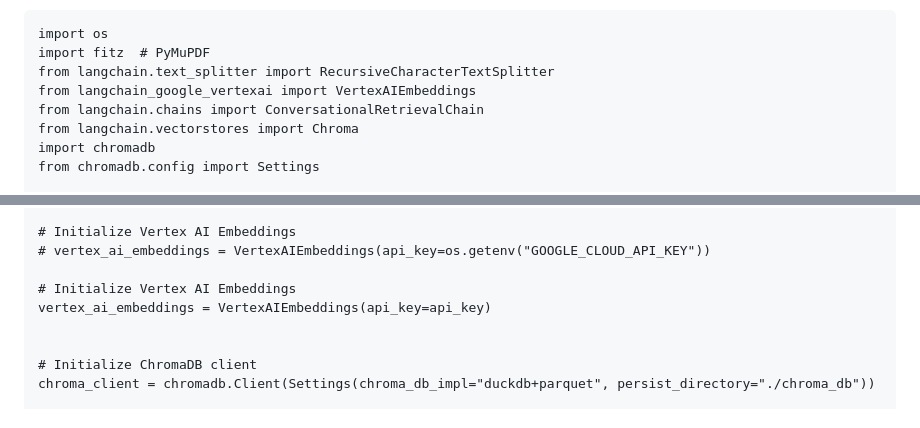
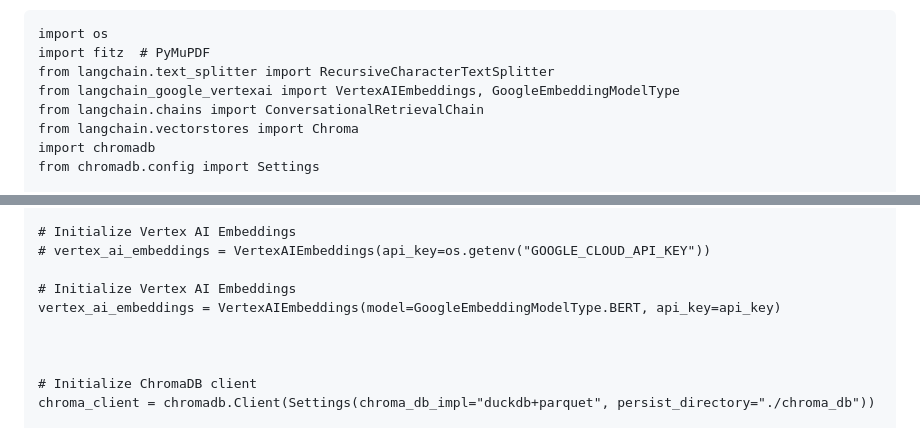
Before and after one commit to Bharath4259/python_expirements, a Markdown page: quickshare.md, 2 parts joined by grey strips. GitHub-like rendering.

```diff
--- a/quickshare.md
+++ b/quickshare.md
@@ -10,7 +10,7 @@ Python Program:
 import os
 import fitz  # PyMuPDF
 from langchain.text_splitter import RecursiveCharacterTextSplitter
-from langchain_google_vertexai import VertexAIEmbeddings
+from langchain_google_vertexai import VertexAIEmbeddings, GoogleEmbeddingModelType
 from langchain.chains import ConversationalRetrievalChain
 from langchain.vectorstores import Chroma
 import chromadb
@@ -47,7 +47,8 @@ text_splitter = RecursiveCharacterTextSplitter(chunk_size=500, chunk_overlap=50)
 # vertex_ai_embeddings = VertexAIEmbeddings(api_key=os.getenv("GOOGLE_CLOUD_API_KEY"))
 
 # Initialize Vertex AI Embeddings
-vertex_ai_embeddings = VertexAIEmbeddings(api_key=api_key)
+vertex_ai_embeddings = VertexAIEmbeddings(model=GoogleEmbeddingModelType.BERT, api_key=api_key)
+
 
 
 # Initialize ChromaDB client
```
